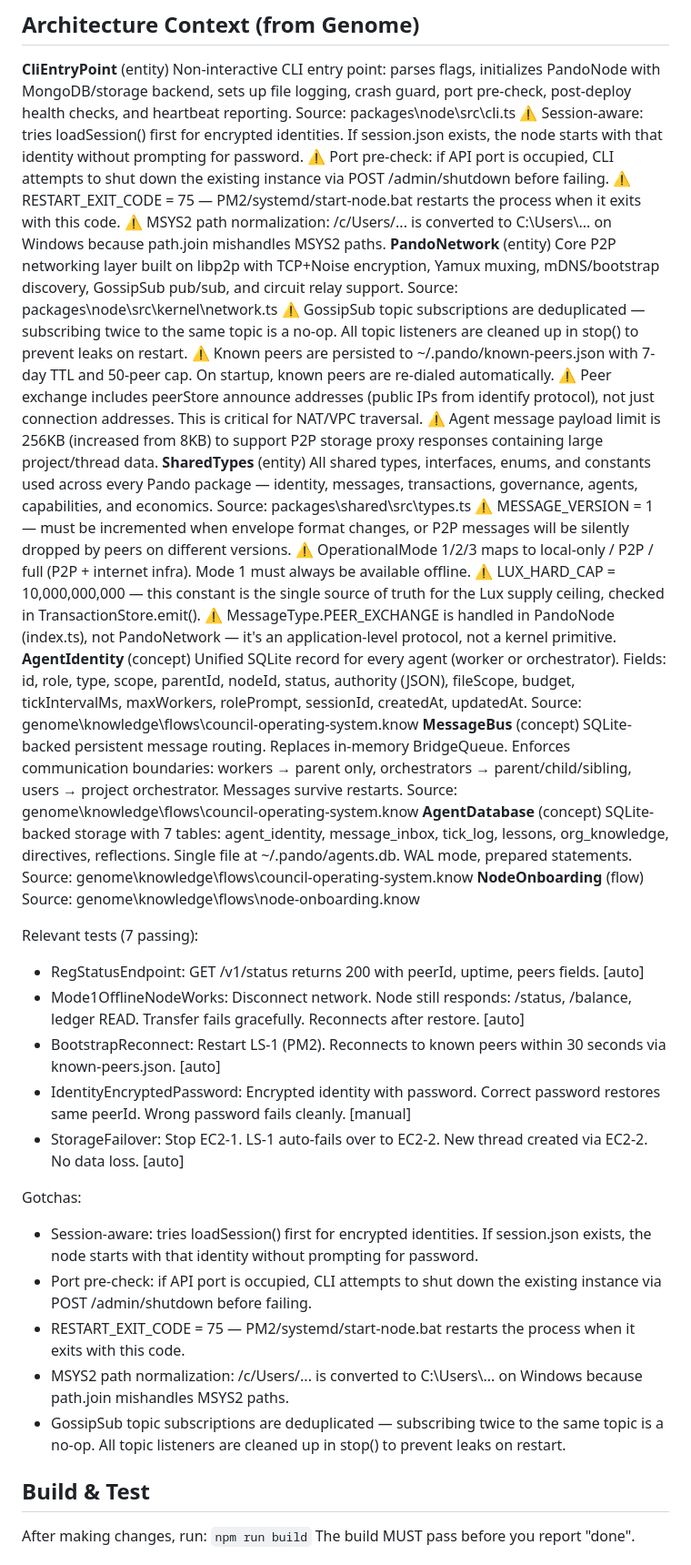
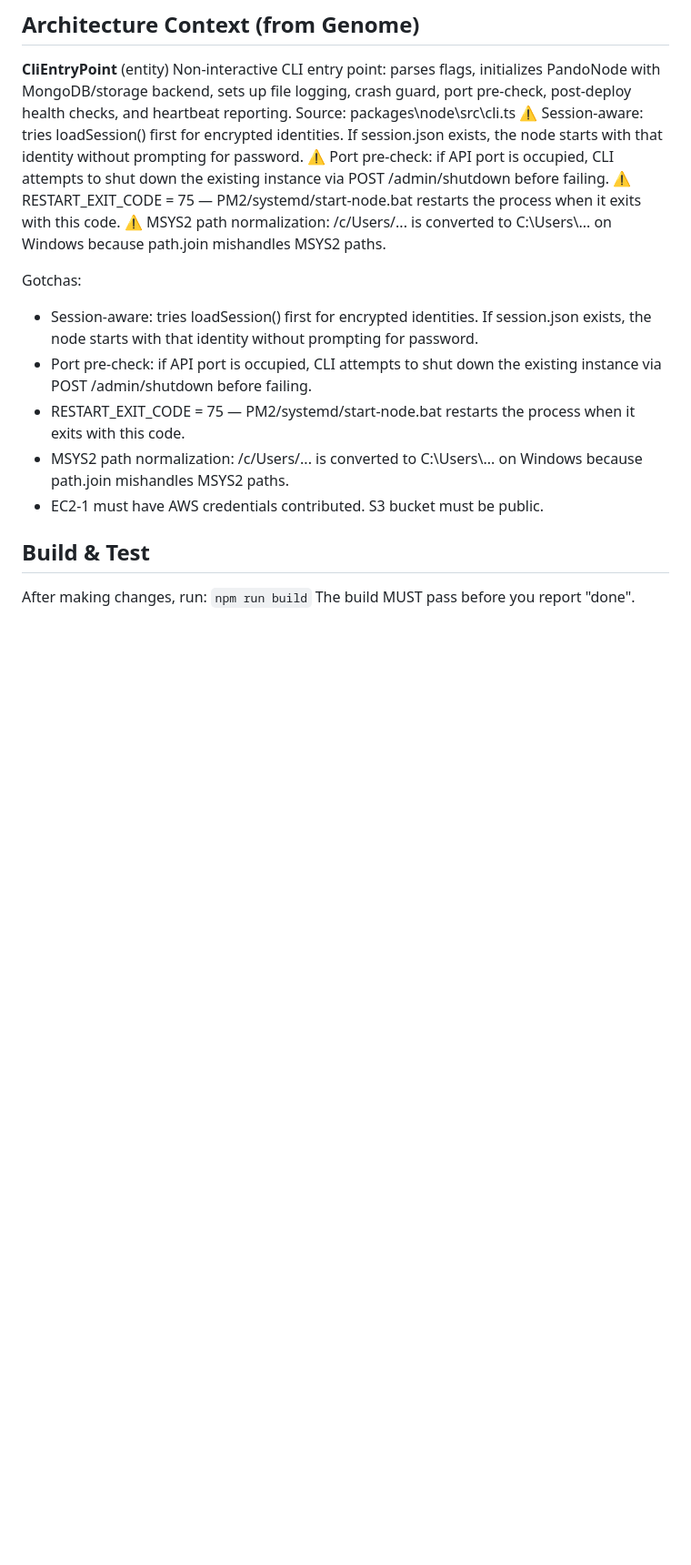
Before and after one commit to pando-lux/app-23dfbb91-build-a-simple-real-time-page-that-demon, a Markdown page: CLAUDE.md, the part around one of its changes. Shown at 91% size. Rendered like a GitHub page; blank space fills up the shorter version.

```diff
--- a/CLAUDE.md
+++ b/CLAUDE.md
@@ -55,45 +42,13 @@ Returns: { id, role, scope, parentId, projectId, authority, budget }
   ⚠ Port pre-check: if API port is occupied, CLI attempts to shut down the existing instance via POST /admin/shutdown before failing.
   ⚠ RESTART_EXIT_CODE = 75 — PM2/systemd/start-node.bat restarts the process when it exits with this code.
   ⚠ MSYS2 path normalization: /c/Users/... is converted to C:\\Users\\... on Windows because path.join mishandles MSYS2 paths.
-**PandoNetwork** (entity)
-  Core P2P networking layer built on libp2p with TCP+Noise encryption, Yamux muxing, mDNS/bootstrap discovery, GossipSub pub/sub, and circuit relay support.
-  Source: packages\node\src\kernel\network.ts
-  ⚠ GossipSub topic subscriptions are deduplicated — subscribing twice to the same topic is a no-op. All topic listeners are cleaned up in stop() to prevent leaks on restart.
-  ⚠ Known peers are persisted to ~/.pando/known-peers.json with 7-day TTL and 50-peer cap. On startup, known peers are re-dialed automatically.
-  ⚠ Peer exchange includes peerStore announce addresses (public IPs from identify protocol), not just connection addresses. This is critical for NAT/VPC traversal.
-  ⚠ Agent message payload limit is 256KB (increased from 8KB) to support P2P storage proxy responses containing large project/thread data.
-**SharedTypes** (entity)
-  All shared types, interfaces, enums, and constants used across every Pando package — identity, messages, transactions, governance, agents, capabilities, and economics.
-  Source: packages\shared\src\types.ts
-  ⚠ MESSAGE_VERSION = 1 — must be incremented when envelope format changes, or P2P messages will be silently dropped by peers on different versions.
-  ⚠ OperationalMode 1/2/3 maps to local-only / P2P / full (P2P + internet infra). Mode 1 must always be available offline.
-  ⚠ LUX_HARD_CAP = 10,000,000,000 — this constant is the single source of truth for the Lux supply ceiling, checked in TransactionStore.emit().
-  ⚠ MessageType.PEER_EXCHANGE is handled in PandoNode (index.ts), not PandoNetwork — it's an application-level protocol, not a kernel primitive.
-**AgentIdentity** (concept)
-  Unified SQLite record for every agent (worker or orchestrator). Fields: id, role, type, scope, parentId, nodeId, status, authority (JSON), fileScope, budget, tickIntervalMs, maxWorkers, rolePrompt, sessionId, createdAt, updatedAt.
-  Source: genome\knowledge\flows\council-operating-system.know
-**MessageBus** (concept)
-  SQLite-backed persistent message routing. Replaces in-memory BridgeQueue. Enforces communication boundaries: workers → parent only, orchestrators → parent/child/sibling, users → project orchestrator. Messages survive restarts.
-  Source: genome\knowledge\flows\council-operating-system.know
-**AgentDatabase** (concept)
-  SQLite-backed storage with 7 tables: agent_identity, message_inbox, tick_log, lessons, org_knowledge, directives, reflections. Single file at ~/.pando/agents.db. WAL mode, prepared statements.
-  Source: genome\knowledge\flows\council-operating-system.know
-**NodeOnboarding** (flow)
-  Source: genome\knowledge\flows\node-onboarding.know
-
-Relevant tests (7 passing):
-- RegStatusEndpoint: GET /v1/status returns 200 with peerId, uptime, peers fields. [auto]
-- Mode1OfflineNodeWorks: Disconnect network. Node still responds: /status, /balance, ledger READ. Transfer fails gracefully. Reconnects after restore. [auto]
-- BootstrapReconnect: Restart LS-1 (PM2). Reconnects to known peers within 30 seconds via known-peers.json. [auto]
-- IdentityEncryptedPassword: Encrypted identity with password. Correct password restores same peerId. Wrong password fails cleanly. [manual]
-- StorageFailover: Stop EC2-1. LS-1 auto-fails over to EC2-2. New thread created via EC2-2. No data loss. [auto]
 
 Gotchas:
 - Session-aware: tries loadSession() first for encrypted identities. If session.json exists, the node starts with that identity without prompting for password.
 - Port pre-check: if API port is occupied, CLI attempts to shut down the existing instance via POST /admin/shutdown before failing.
 - RESTART_EXIT_CODE = 75 — PM2/systemd/start-node.bat restarts the process when it exits with this code.
 - MSYS2 path normalization: /c/Users/... is converted to C:\\Users\\... on Windows because path.join mishandles MSYS2 paths.
-- GossipSub topic subscriptions are deduplicated — subscribing twice to the same topic is a no-op. All topic listeners are cleaned up in stop() to prevent leaks on restart.
+- EC2-1 must have AWS credentials contributed. S3 bucket must be public.
 
 ## Build & Test
 After making changes, run: `npm run build`
```
Also changed, not shown: other parts of CLAUDE.md (+6 -19 lines).
